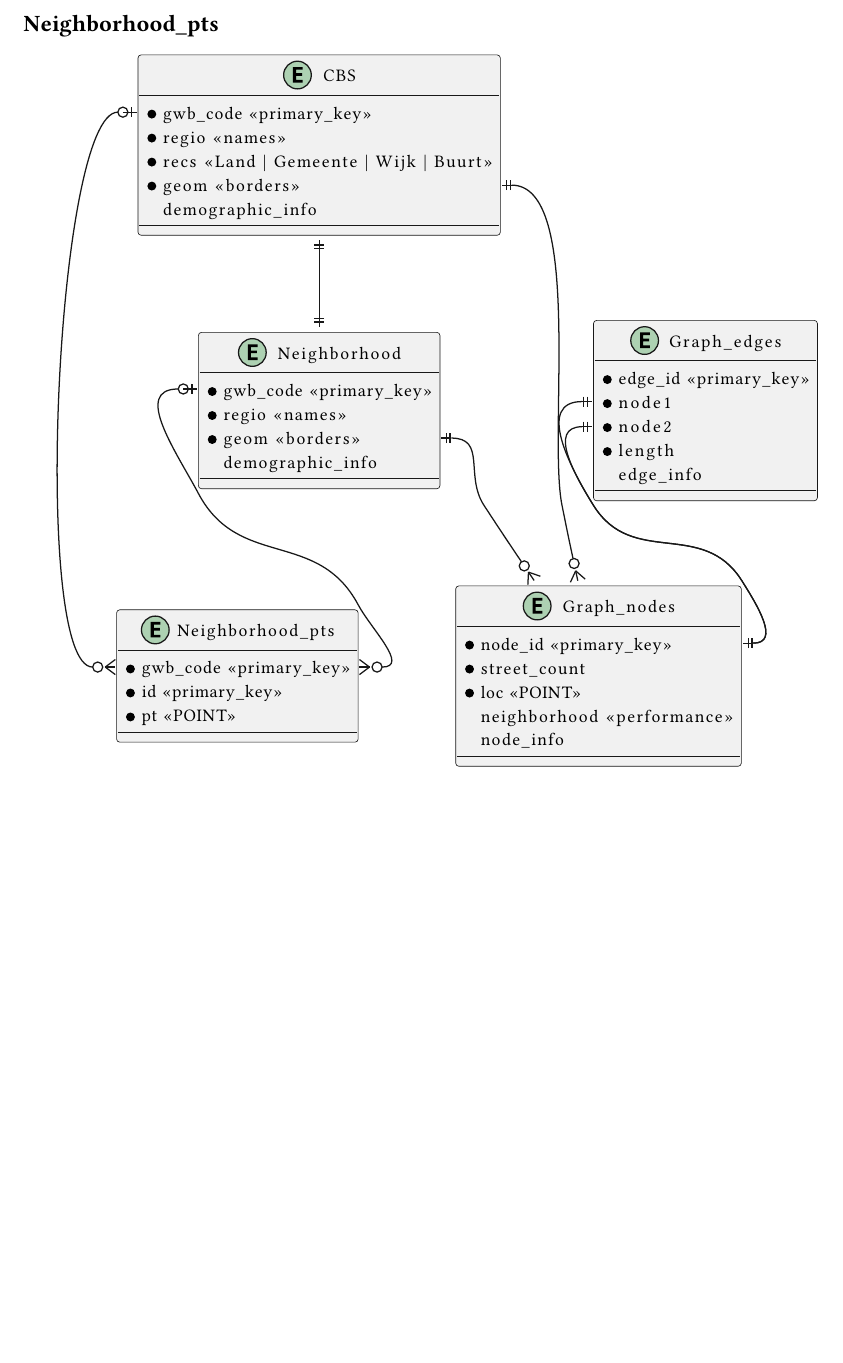
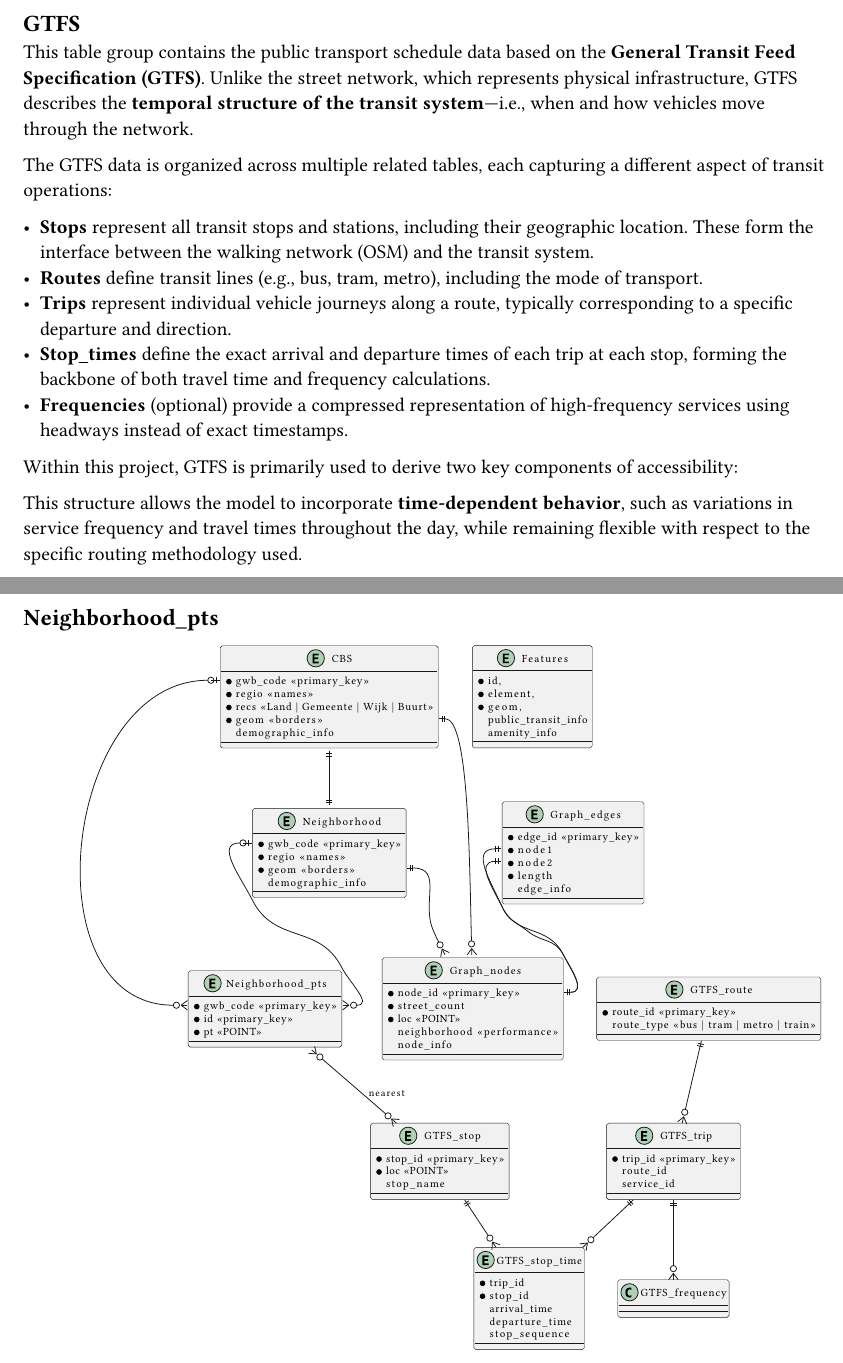
Before and after one commit to Tobias0107/STDAP, a Typst document (Project-Overview/Design/Outer_design/Outer_design.typ): part of page 4 of 4 before the commit and two parts of pages 4 and 5 of 5 after it, the two joined at a grey line, cut at the place of the change, the shorter picture padded with empty space. Compiled offline with Typst 0.15.

Commit message:
database.plantuml aangepast met gtfs en een beschrijving toegevoegd aan outer_design.typ

```diff
--- a/Project-Overview/Design/Outer_design/Outer_design.typ
+++ b/Project-Overview/Design/Outer_design/Outer_design.typ
@@ -93,5 +93,21 @@ This table contains all edges within the urban street network, including basic i
 == Neighborhood
 The Neighborhood class is the cleaned up version of CBS. It contains only information about neighborhoods ("Buurten") for the specific city chosen. Some of the columns are pre-processed to contain more relevant information like the population density.
 
+== GTFS
+
+This table group contains the public transport schedule data based on the *General Transit Feed Specification (GTFS)*. Unlike the street network, which represents physical infrastructure, GTFS describes the *temporal structure of the transit system*—i.e., when and how vehicles move through the network.
+
+The GTFS data is organized across multiple related tables, each capturing a different aspect of transit operations:
+
+- *Stops* represent all transit stops and stations, including their geographic location. These form the interface between the walking network (OSM) and the transit system.
+- *Routes* define transit lines (e.g., bus, tram, metro), including the mode of transport.
+- *Trips* represent individual vehicle journeys along a route, typically corresponding to a specific departure and direction.
+- *Stop_times* define the exact arrival and departure times of each trip at each stop, forming the backbone of both travel time and frequency calculations.
+- *Frequencies* (optional) provide a compressed representation of high-frequency services using headways instead of exact timestamps.
+
+Within this project, GTFS is primarily used to derive two key components of accessibility:
+
+This structure allows the model to incorporate *time-dependent behavior*, such as variations in service frequency and travel times throughout the day, while remaining flexible with respect to the specific routing methodology used.
+
 == Neighborhood_pts
 #image("database.svg")
```
Also changed, not shown: Project-Overview/Design/Outer_design/database.svg, 2 other files.
